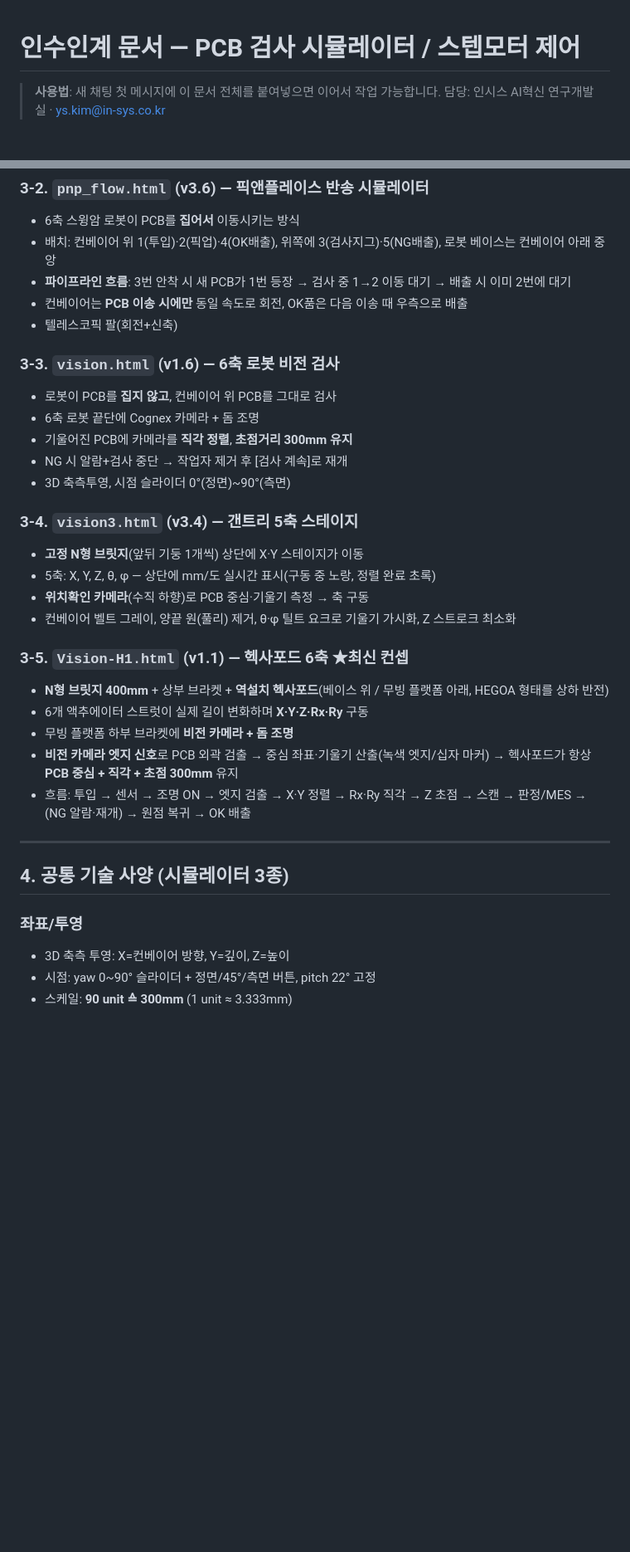
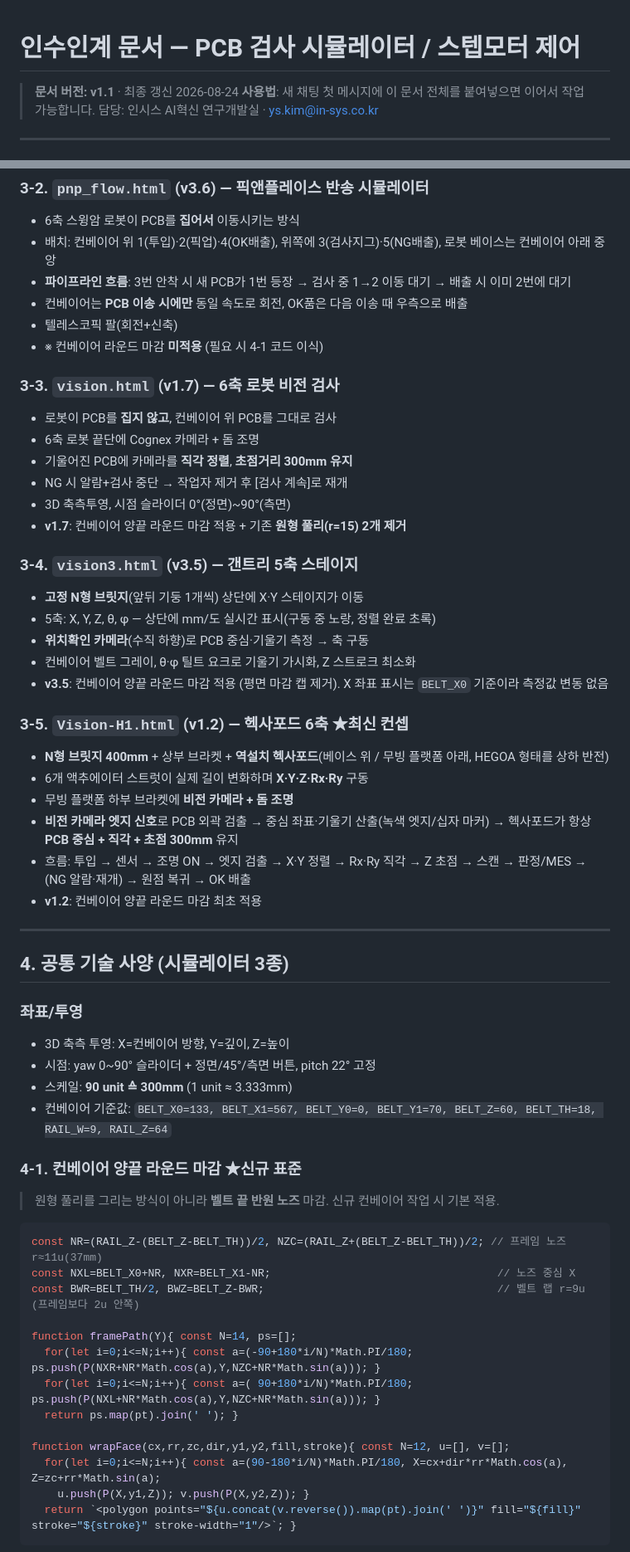
Before and after one commit to Insys-HQ/Insys-review, a Markdown page: handoff.md, 2 parts joined by grey strips. Shown at 83% size. Rendered like a GitHub page; blank space fills up the shorter version.

Commit message:
handoff v1.1 - conveyor round finish standard, version sync

````diff
--- a/handoff.md
+++ b/handoff.md
@@ -1,5 +1,6 @@
 # 인수인계 문서 — PCB 검사 시뮬레이터 / 스텝모터 제어
 
+> **문서 버전: v1.1** · 최종 갱신 2026-08-24
 > **사용법**: 새 채팅 첫 메시지에 이 문서 전체를 붙여넣으면 이어서 작업 가능합니다.
 > 담당: 인시스 AI혁신 연구개발실 · ys.kim@in-sys.co.kr
 
@@ -64,26 +74,30 @@ git add 파일명 && git commit -m "메시지" && git push origin HEAD
 - **파이프라인 흐름**: 3번 안착 시 새 PCB가 1번 등장 → 검사 중 1→2 이동 대기 → 배출 시 이미 2번에 대기
 - 컨베이어는 **PCB 이송 시에만** 동일 속도로 회전, OK품은 다음 이송 때 우측으로 배출
 - 텔레스코픽 팔(회전+신축)
+- ※ 컨베이어 라운드 마감 **미적용** (필요 시 4-1 코드 이식)
 
-### 3-3. `vision.html` (v1.6) — 6축 로봇 비전 검사
+### 3-3. `vision.html` (v1.7) — 6축 로봇 비전 검사
 - 로봇이 PCB를 **집지 않고**, 컨베이어 위 PCB를 그대로 검사
 - 6축 로봇 끝단에 Cognex 카메라 + 돔 조명
 - 기울어진 PCB에 카메라를 **직각 정렬**, **초점거리 300mm 유지**
 - NG 시 알람+검사 중단 → 작업자 제거 후 [검사 계속]로 재개
 - 3D 축측투영, 시점 슬라이더 0°(정면)~90°(측면)
+- **v1.7**: 컨베이어 양끝 라운드 마감 적용 + 기존 **원형 풀리(r=15) 2개 제거**
 
-### 3-4. `vision3.html` (v3.4) — 갠트리 5축 스테이지
+### 3-4. `vision3.html` (v3.5) — 갠트리 5축 스테이지
 - **고정 N형 브릿지**(앞뒤 기둥 1개씩) 상단에 X·Y 스테이지가 이동
 - 5축: X, Y, Z, θ, φ — 상단에 mm/도 실시간 표시(구동 중 노랑, 정렬 완료 초록)
 - **위치확인 카메라**(수직 하향)로 PCB 중심·기울기 측정 → 축 구동
-- 컨베이어 벨트 그레이, 양끝 원(풀리) 제거, θ·φ 틸트 요크로 기울기 가시화, Z 스트로크 최소화
+- 컨베이어 벨트 그레이, θ·φ 틸트 요크로 기울기 가시화, Z 스트로크 최소화
+- **v3.5**: 컨베이어 양끝 라운드 마감 적용 (평면 마감 캡 제거). X 좌표 표시는 `BELT_X0` 기준이라 측정값 변동 없음
 
-### 3-5. `Vision-H1.html` (v1.1) — 헥사포드 6축 ★최신 컨셉
+### 3-5. `Vision-H1.html` (v1.2) — 헥사포드 6축 ★최신 컨셉
 - **N형 브릿지 400mm** + 상부 브라켓 + **역설치 헥사포드**(베이스 위 / 무빙 플랫폼 아래, HEGOA 형태를 상하 반전)
 - 6개 액추에이터 스트럿이 실제 길이 변화하며 **X·Y·Z·Rx·Ry** 구동
 - 무빙 플랫폼 하부 브라켓에 **비전 카메라 + 돔 조명**
 - **비전 카메라 엣지 신호**로 PCB 외곽 검출 → 중심 좌표·기울기 산출(녹색 엣지/십자 마커) → 헥사포드가 항상 **PCB 중심 + 직각 + 초점 300mm** 유지
 - 흐름: 투입 → 센서 → 조명 ON → 엣지 검출 → X·Y 정렬 → Rx·Ry 직각 → Z 초점 → 스캔 → 판정/MES → (NG 알람·재개) → 원점 복귀 → OK 배출
+- **v1.2**: 컨베이어 양끝 라운드 마감 최초 적용
 
 ---
 
@@ -93,3 +107,24 @@ git add 파일명 && git commit -m "메시지" && git push origin HEAD
 - 3D 축측 투영: X=컨베이어 방향, Y=깊이, Z=높이
 - 시점: yaw 0~90° 슬라이더 + 정면/45°/측면 버튼, pitch 22° 고정
 - 스케일: **90 unit ≙ 300mm** (1 unit ≈ 3.333mm)
+- 컨베이어 기준값: `BELT_X0=133, BELT_X1=567, BELT_Y0=0, BELT_Y1=70, BELT_Z=60, BELT_TH=18, RAIL_W=9, RAIL_Z=64`
+
+### 4-1. 컨베이어 양끝 라운드 마감 ★신규 표준
+> 원형 풀리를 그리는 방식이 아니라 **벨트 끝 반원 노즈** 마감. 신규 컨베이어 작업 시 기본 적용.
+
+```javascript
+const NR=(RAIL_Z-(BELT_Z-BELT_TH))/2, NZC=(RAIL_Z+(BELT_Z-BELT_TH))/2; // 프레임 노즈 r≈11u(37mm)
+const NXL=BELT_X0+NR, NXR=BELT_X1-NR;                                   // 노즈 중심 X
+const BWR=BELT_TH/2, BWZ=BELT_Z-BWR;                                    // 벨트 랩 r=9u (프레임보다 2u 안쪽)
+
+function framePath(Y){ const N=14, ps=[];
+  for(let i=0;i<=N;i++){ const a=(-90+180*i/N)*Math.PI/180; ps.push(P(NXR+NR*Math.cos(a),Y,NZC+NR*Math.sin(a))); }
+  for(let i=0;i<=N;i++){ const a=( 90+180*i/N)*Math.PI/180; ps.push(P(NXL+NR*Math.cos(a),Y,NZC+NR*Math.sin(a))); }
+  return ps.map(pt).join(' '); }
+
+function wrapFace(cx,rr,zc,dir,y1,y2,fill,stroke){ const N=12, u=[], v=[];
+  for(let i=0;i<=N;i++){ const a=(90-180*i/N)*Math.PI/180, X=cx+dir*rr*Math.cos(a), Z=zc+rr*Math.sin(a);
+    u.push(P(X,y1,Z)); v.push(P(X,y2,Z)); }
+  return `<polygon points="${u.concat(v.reverse()).map(pt).join(' ')}" fill="${fill}" stroke="${stroke}" stroke-width="1"/>`; }
+```
+
````
Also changed, not shown: other parts of handoff.md (+38 -16 lines).
